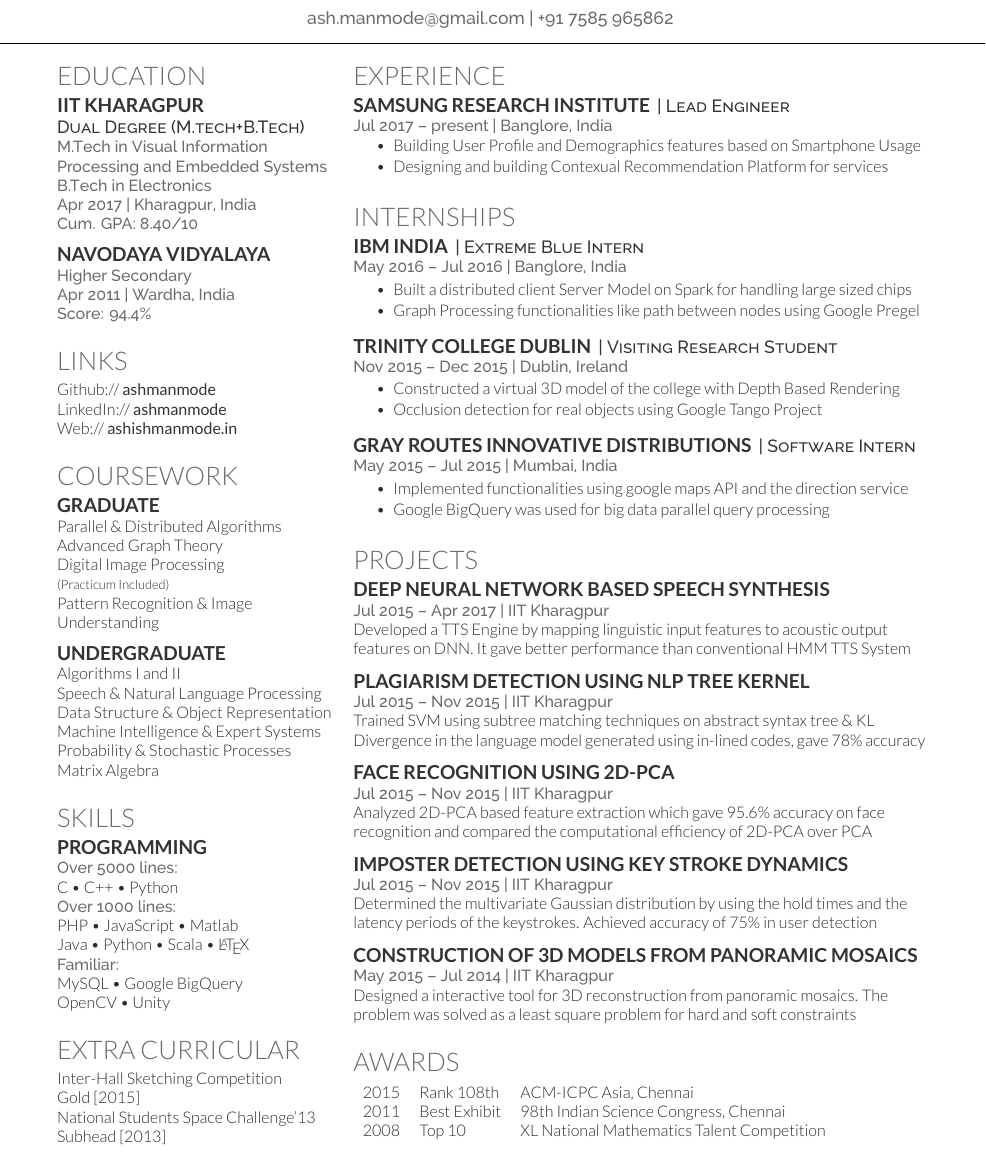
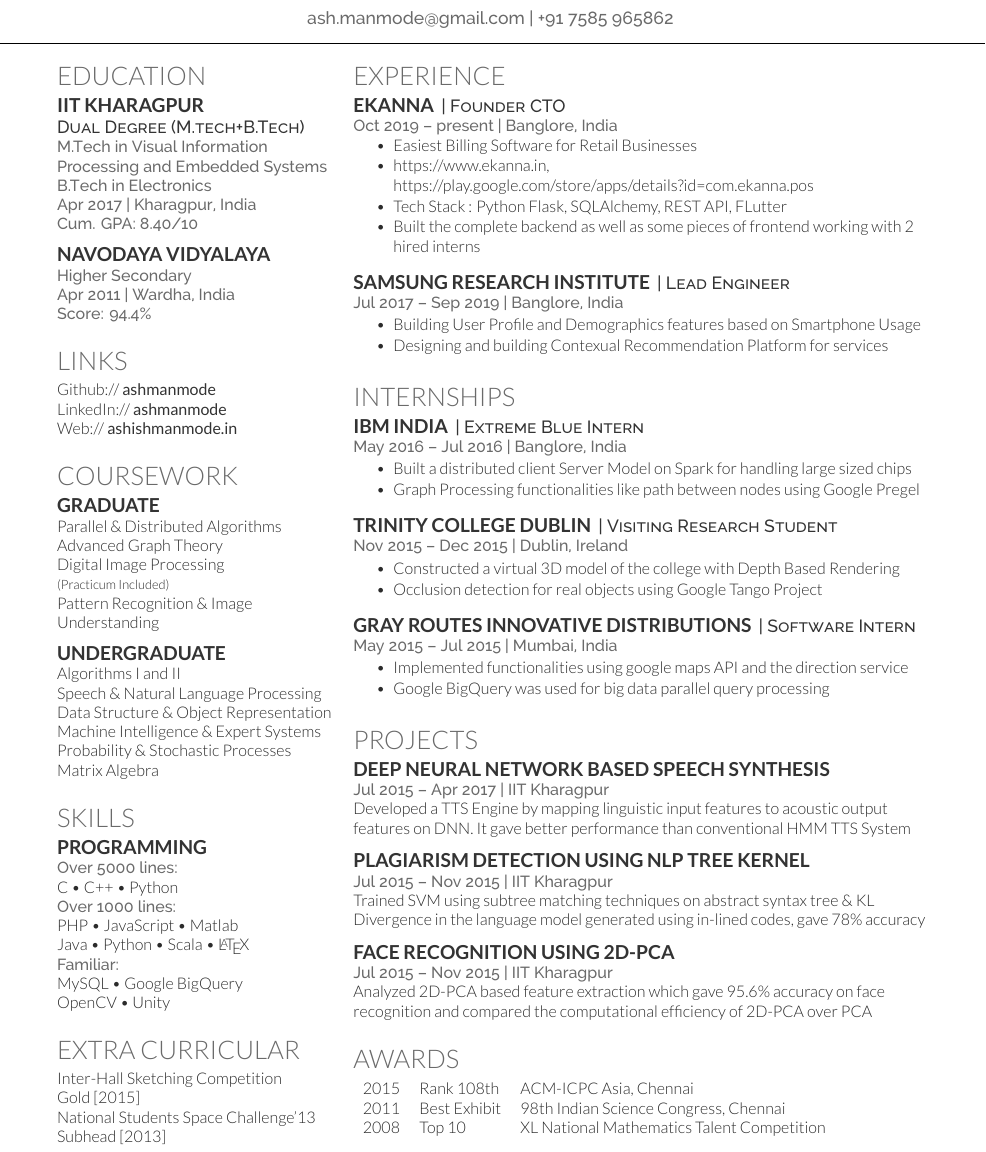
Before and after one commit to ashmanmode/cvSingle, a LaTeX CV (main.tex): part of the page, cut so that both start at the same text. Compiled offline with XeLaTeX.

```diff
--- a/main.tex
+++ b/main.tex
@@ -172,10 +172,22 @@
 
 \section{Experience}
 
+\runsubsection{Ekanna}
+\descript{| Founder CTO }
+\location{Oct 2019 – present | Banglore, India}
+\vspace{\topsep} % Hacky fix for awkward extra vertical space
+\begin{tightemize}
+\item Easiest Billing Software for Retail Businesses
+\item https://www.ekanna.in, https://play.google.com/store/apps/details?id=com.ekanna.pos
+\item Tech Stack : Python Flask, SQLAlchemy, REST API, FLutter
+\item Built the complete backend as well as some pieces of frontend working with 2 hired interns
+\end{tightemize}
+\sectionsep
+
 \runsubsection{Samsung Research Institute}
 \descript{| Lead Engineer }
-\location{Jul 2017 – present | Banglore, India}
-\vspace{\topsep} % Hacky fix for awkward extra vertical space
+\location{Jul 2017 – Sep 2019 | Banglore, India}
+% \vspace{\topsep} % Hacky fix for awkward extra vertical space
 \begin{tightemize}
 \item Building User Profile and Demographics features based on Smartphone Usage
 \item Designing and building Contexual Recommendation Platform for services
@@ -238,17 +250,17 @@
 Analyzed 2D-PCA based feature extraction which gave 95.6\% accuracy on face recognition and compared the computational efficiency of 2D-PCA over PCA
 \sectionsep
 
-\runsubsection{Imposter Detection using Key Stroke Dynamics}
-\descript{}
-\location{Jul 2015 – Nov 2015 | IIT Kharagpur}
-Determined the multivariate Gaussian distribution by using the hold times and the latency periods of the keystrokes. Achieved accuracy of 75\% in user detection
-\sectionsep
+% \runsubsection{Imposter Detection using Key Stroke Dynamics}
+% \descript{}
+% \location{Jul 2015 – Nov 2015 | IIT Kharagpur}
+% Determined the multivariate Gaussian distribution by using the hold times and the latency periods of the keystrokes. Achieved accuracy of 75\% in user detection
+% \sectionsep
 
-\runsubsection{Construction of 3D Models from Panoramic Mosaics}
-\descript{}
-\location{May 2015 – Jul 2014 | IIT Kharagpur}
-Designed a interactive tool for 3D reconstruction from panoramic mosaics. The problem was solved as a least square problem for hard and soft constraints
-\sectionsep
+% \runsubsection{Construction of 3D Models from Panoramic Mosaics}
+% \descript{}
+% \location{May 2015 – Jul 2014 | IIT Kharagpur}
+% Designed a interactive tool for 3D reconstruction from panoramic mosaics. The problem was solved as a least square problem for hard and soft constraints
+% \sectionsep
 
 %%%%%%%%%%%%%%%%%%%%%%%%%%%%%%%%%%%%%%
 %     AWARDS
```
